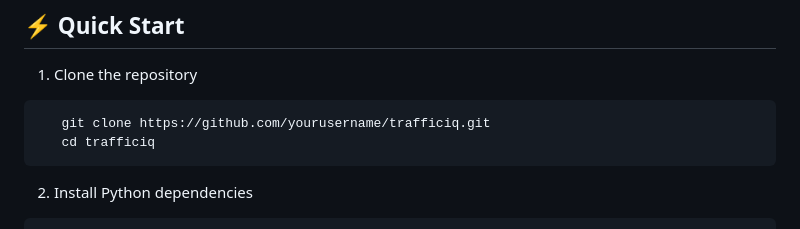
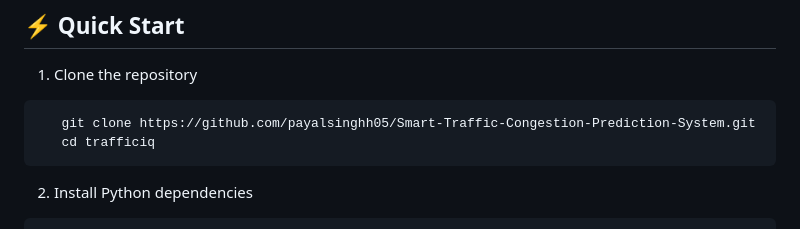
Before and after one commit to payalsinghh05/Smart-Traffic-Congestion-Prediction-System, a Markdown page: README.md, the part around the change. Rendered like a GitHub page.

````diff
--- a/README.md
+++ b/README.md
@@ -61,7 +61,7 @@ trafficiq/
 
 1. Clone the repository
 ```bash
-   git clone https://github.com/yourusername/trafficiq.git
+   git clone https://github.com/payalsinghh05/Smart-Traffic-Congestion-Prediction-System.git
    cd trafficiq
 ```
 
````
